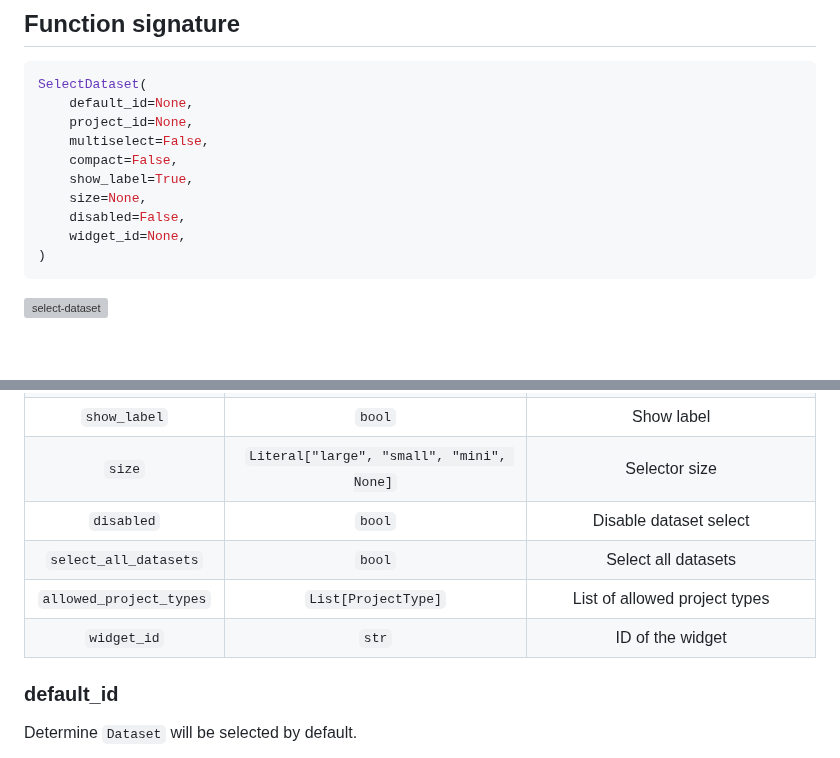
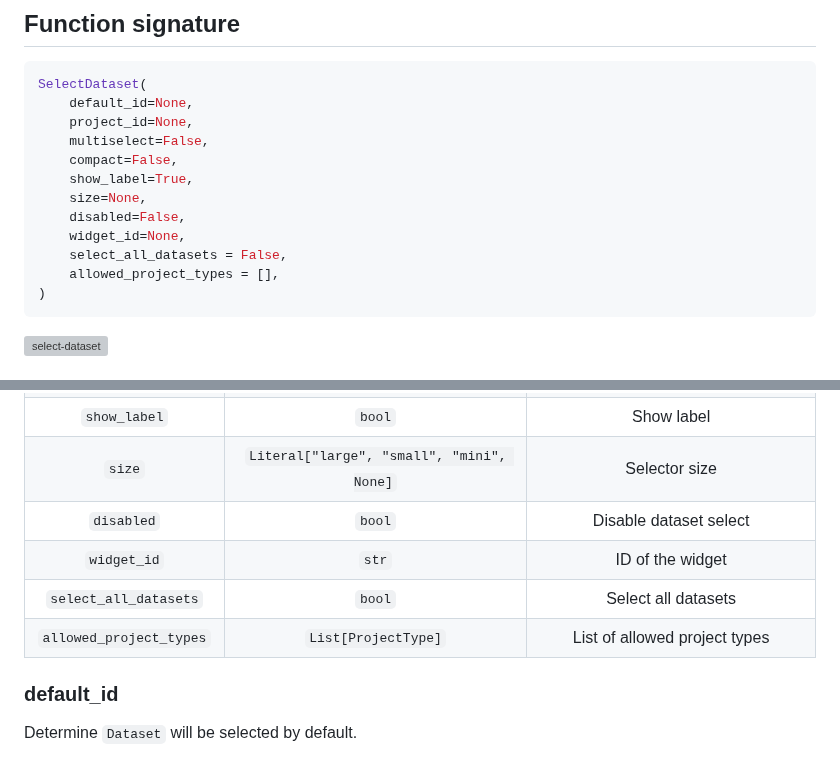
Before and after one commit to supervisely-ecosystem/ui-widgets-demos, a Markdown page: selection/005_select_dataset/README.md, 2 parts joined by grey strips. GitHub-like rendering; blank space fills up the shorter version; grey boxes are pictures that could not be loaded.

Commit message:
update SelectDataset readme

````diff
--- a/selection/005_select_dataset/README.md
+++ b/selection/005_select_dataset/README.md
@@ -18,6 +18,8 @@ SelectDataset(
     size=None,
     disabled=False,
     widget_id=None,
+    select_all_datasets = False,
+    allowed_project_types = [],
 )
 ```
 
@@ -34,9 +36,9 @@ SelectDataset(
 |      `show_label`       |                  `bool`                   |                   Show label                    |
 |         `size`          | `Literal["large", "small", "mini", None]` |                  Selector size                  |
 |       `disabled`        |                  `bool`                   |             Disable dataset select              |
+|       `widget_id`       |                   `str`                   |                ID of the widget                 |
 |  `select_all_datasets`  |                  `bool`                   |               Select all datasets               |
 | `allowed_project_types` |            `List[ProjectType]`            |          List of allowed project types          |
-|       `widget_id`       |                   `str`                   |                ID of the widget                 |
 
 ### default_id
 
````
